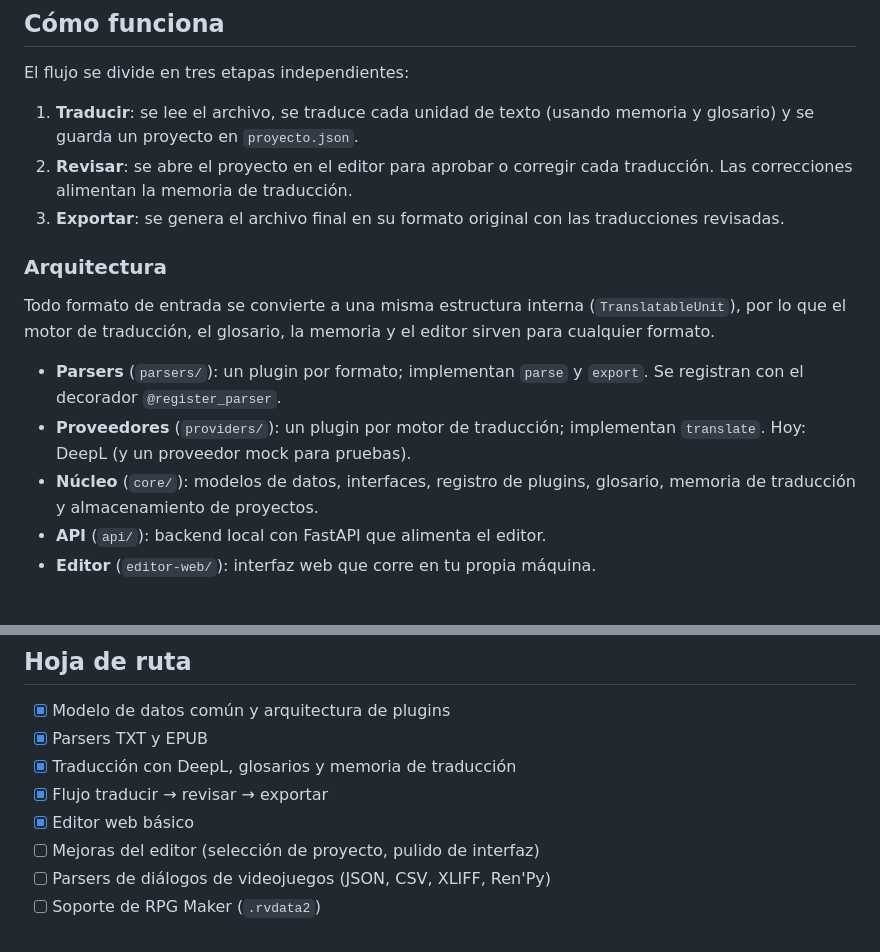
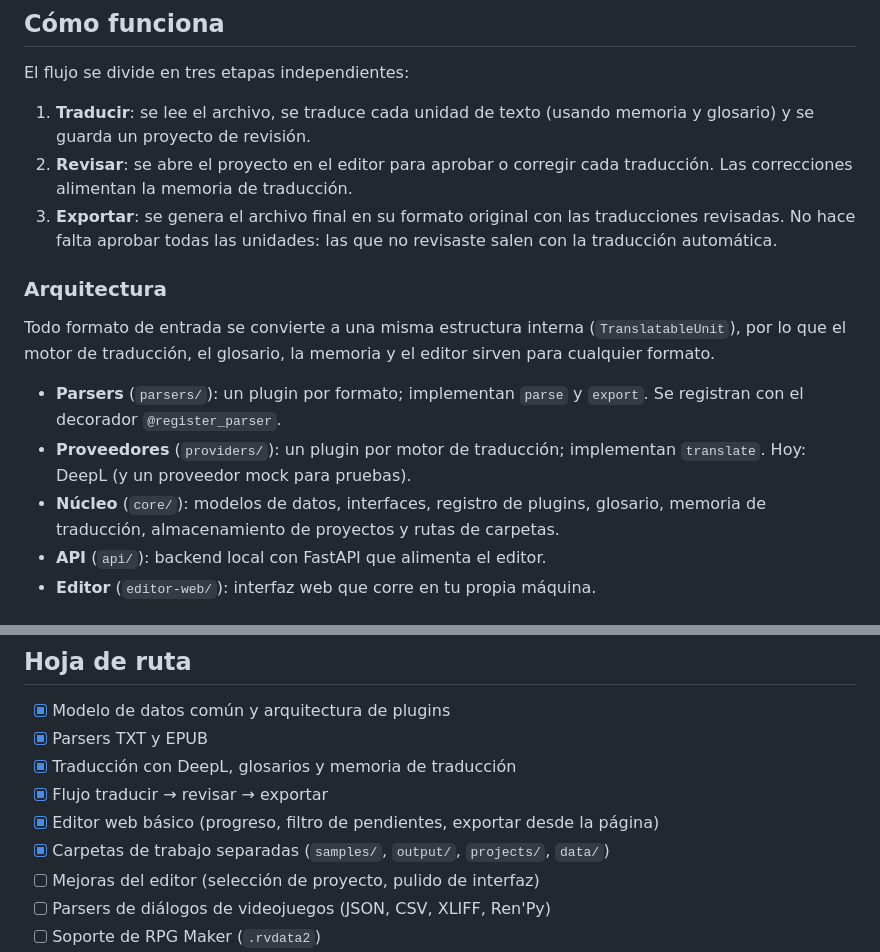
Before and after one commit to A-Common-Person/Translator-Platform, a Markdown page: README.md, 2 parts joined by grey strips. Rendered like a GitHub page.

```diff
--- a/README.md
+++ b/README.md
@@ -23,9 +23,9 @@ En desarrollo activo. Hoy funciona el flujo completo para texto; los demás fren
 
 El flujo se divide en tres etapas independientes:
 
-1. **Traducir**: se lee el archivo, se traduce cada unidad de texto (usando memoria y glosario) y se guarda un proyecto en `proyecto.json`.
+1. **Traducir**: se lee el archivo, se traduce cada unidad de texto (usando memoria y glosario) y se guarda un proyecto de revisión.
 2. **Revisar**: se abre el proyecto en el editor para aprobar o corregir cada traducción. Las correcciones alimentan la memoria de traducción.
-3. **Exportar**: se genera el archivo final en su formato original con las traducciones revisadas.
+3. **Exportar**: se genera el archivo final en su formato original con las traducciones revisadas. No hace falta aprobar todas las unidades: las que no revisaste salen con la traducción automática.
 
 ### Arquitectura
 
@@ -33,7 +33,7 @@ Todo formato de entrada se convierte a una misma estructura interna (`Translatab
 
 - **Parsers** (`parsers/`): un plugin por formato; implementan `parse` y `export`. Se registran con el decorador `@register_parser`.
 - **Proveedores** (`providers/`): un plugin por motor de traducción; implementan `translate`. Hoy: DeepL (y un proveedor mock para pruebas).
-- **Núcleo** (`core/`): modelos de datos, interfaces, registro de plugins, glosario, memoria de traducción y almacenamiento de proyectos.
+- **Núcleo** (`core/`): modelos de datos, interfaces, registro de plugins, glosario, memoria de traducción, almacenamiento de proyectos y rutas de carpetas.
 - **API** (`api/`): backend local con FastAPI que alimenta el editor.
 - **Editor** (`editor-web/`): interfaz web que corre en tu propia máquina.
 
@@ -126,7 +142,8 @@ Translator-Platform/
 - [x] Parsers TXT y EPUB
 - [x] Traducción con DeepL, glosarios y memoria de traducción
 - [x] Flujo traducir → revisar → exportar
-- [x] Editor web básico
+- [x] Editor web básico (progreso, filtro de pendientes, exportar desde la página)
+- [x] Carpetas de trabajo separadas (`samples/`, `output/`, `projects/`, `data/`)
 - [ ] Mejoras del editor (selección de proyecto, pulido de interfaz)
 - [ ] Parsers de diálogos de videojuegos (JSON, CSV, XLIFF, Ren'Py)
 - [ ] Soporte de RPG Maker (`.rvdata2`)
```
Also changed, not shown: other parts of README.md (+31 -15 lines).
